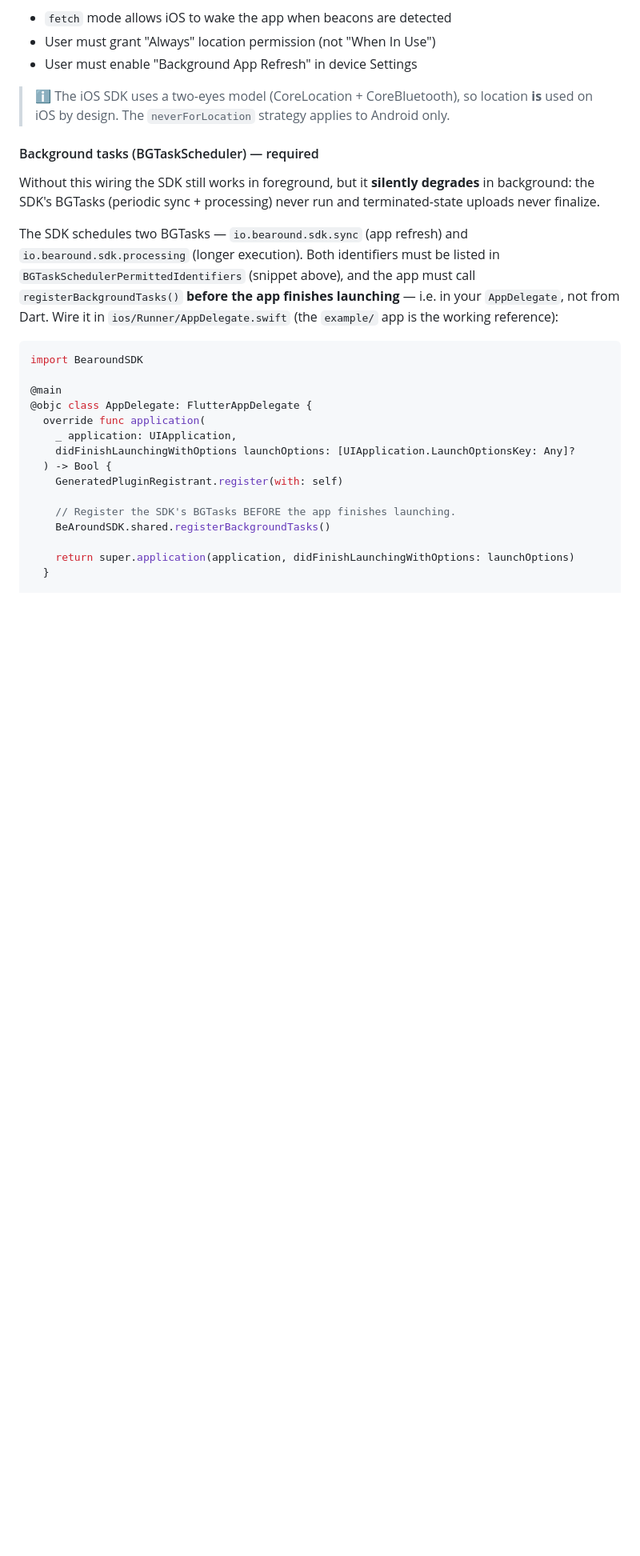
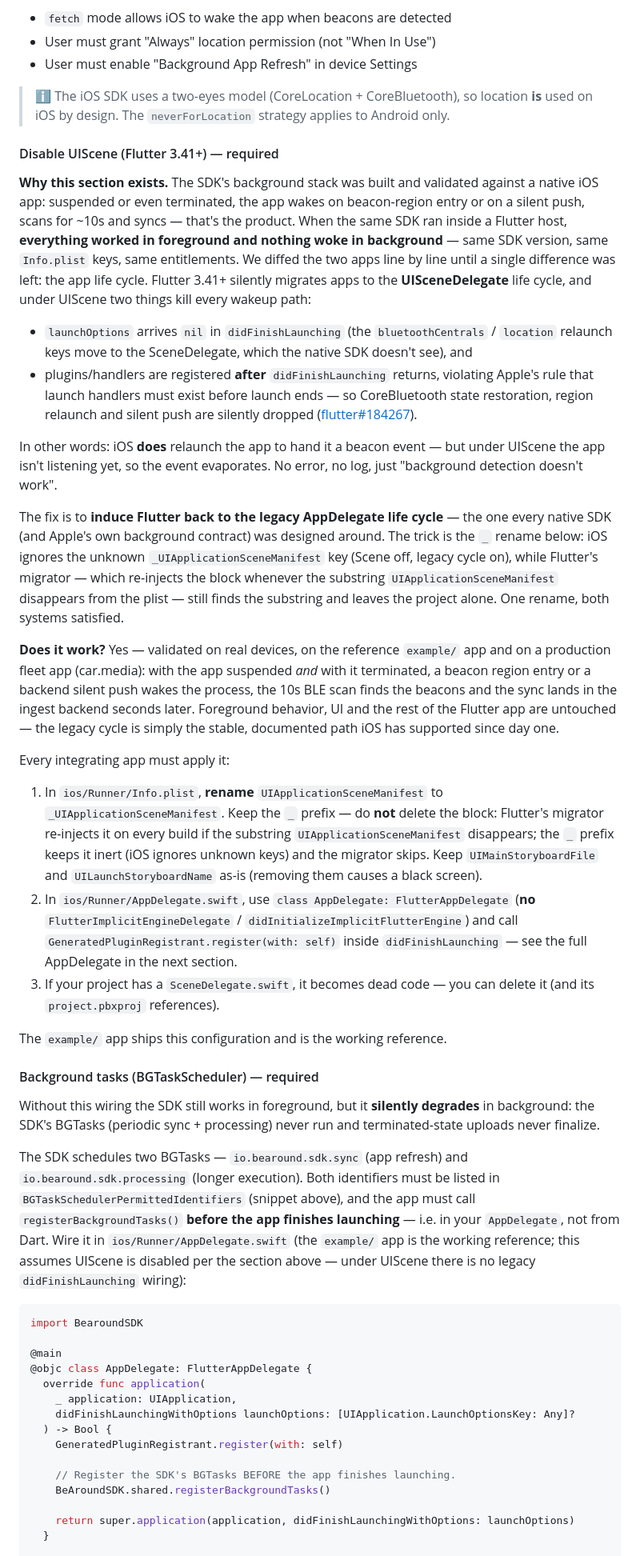
Before and after one commit to Bearound/bearound-flutter-sdk, a Markdown page: README.md, the part around one of its changes. Shown at 80% size. GitHub-like rendering; blank space fills up the shorter version.

Commit message:
docs(ios): document the required UIScene-disable + background wakeup setup (#39)
The example/ app already ships the fix (renamed _UIApplicationSceneManifest,
legacy FlutterAppDelegate with GeneratedPluginRegistrant in didFinishLaunching,
no SceneDelegate, BGTask registration, silent-push handler) — this adds the
README section that explains WHY it's required and how to replicate it.

Flutter 3.41+ silently migrates apps to the UISceneDelegate life cycle, under
which launchOptions arrive nil and launch handlers register after
didFinishLaunching returns — so CoreBluetooth state restoration, beacon-region
relaunch and silent push are dropped with no error (flutter#184267). Background
detection just "doesn't work". The fix induces the legacy AppDelegate cycle via
the `_UIApplicationSceneManifest` rename (inert to iOS, still matched by
Flutter's migrator so it isn't re-injected). Validated on device + car.media.

Docs-only; the example config it documents is already on main.

Co-authored-by: Claude Opus 4.8 (1M context) <noreply@anthropic.com>

````diff
--- a/README.md
+++ b/README.md
@@ -147,6 +147,57 @@ Add the following to `ios/Runner/Info.plist`:
 
 > ℹ️ The iOS SDK uses a two-eyes model (CoreLocation + CoreBluetooth), so location **is** used on iOS by design. The `neverForLocation` strategy applies to Android only.
 
+#### Disable UIScene (Flutter 3.41+) — required
+
+**Why this section exists.** The SDK's background stack was built and validated against a
+native iOS app: suspended or even terminated, the app wakes on beacon-region entry or on a
+silent push, scans for ~10s and syncs — that's the product. When the same SDK ran inside a
+Flutter host, **everything worked in foreground and nothing woke in background** — same SDK
+version, same `Info.plist` keys, same entitlements. We diffed the two apps line by line until
+a single difference was left: the app life cycle. Flutter 3.41+ silently migrates apps to the
+**UISceneDelegate** life cycle, and under UIScene two things kill every wakeup path:
+
+- `launchOptions` arrives `nil` in `didFinishLaunching` (the `bluetoothCentrals` / `location`
+  relaunch keys move to the SceneDelegate, which the native SDK doesn't see), and
+- plugins/handlers are registered **after** `didFinishLaunching` returns, violating Apple's rule
+  that launch handlers must exist before launch ends — so CoreBluetooth state restoration,
+  region relaunch and silent push are silently dropped ([flutter#184267](https://github.com/flutter/flutter/issues/184267)).
+
+In other words: iOS **does** relaunch the app to hand it a beacon event — but under UIScene the
+app isn't listening yet, so the event evaporates. No error, no log, just "background detection
+doesn't work".
+
+The fix is to **induce Flutter back to the legacy AppDelegate life cycle** — the one every
+native SDK (and Apple's own background contract) was designed around. The trick is the `_`
+rename below: iOS ignores the unknown `_UIApplicationSceneManifest` key (Scene off, legacy cycle
+on), while Flutter's migrator — which re-injects the block whenever the substring
+`UIApplicationSceneManifest` disappears from the plist — still finds the substring and leaves
+the project alone. One rename, both systems satisfied.
+
+**Does it work?** Yes — validated on real devices, on the reference `example/` app and on a
+production fleet app (car.media): with the app suspended *and* with it terminated, a beacon
+region entry or a backend silent push wakes the process, the 10s BLE scan finds the beacons and
+the sync lands in the ingest backend seconds later. Foreground behavior, UI and the rest of the
+Flutter app are untouched — the legacy cycle is simply the stable, documented path iOS has
+supported since day one.
+
+Every integrating app must apply it:
+
+1. In `ios/Runner/Info.plist`, **rename** `UIApplicationSceneManifest` to
+   `_UIApplicationSceneManifest`. Keep the `_` prefix — do **not** delete the block: Flutter's
+   migrator re-injects it on every build if the substring `UIApplicationSceneManifest`
+   disappears; the `_` prefix keeps it inert (iOS ignores unknown keys) and the migrator skips.
+   Keep `UIMainStoryboardFile` and `UILaunchStoryboardName` as-is (removing them causes a
+   black screen).
+2. In `ios/Runner/AppDelegate.swift`, use `class AppDelegate: FlutterAppDelegate` (**no**
+   `FlutterImplicitEngineDelegate` / `didInitializeImplicitFlutterEngine`) and call
+   `GeneratedPluginRegistrant.register(with: self)` inside `didFinishLaunching` — see the full
+   AppDelegate in the next section.
+3. If your project has a `SceneDelegate.swift`, it becomes dead code — you can delete it (and
+   its `project.pbxproj` references).
+
+The `example/` app ships this configuration and is the working reference.
+
 #### Background tasks (BGTaskScheduler) — required
 
 Without this wiring the SDK still works in foreground, but it **silently
@@ -158,7 +209,8 @@ The SDK schedules two BGTasks — `io.bearound.sdk.sync` (app refresh) and
 in `BGTaskSchedulerPermittedIdentifiers` (snippet above), and the app must call
 `registerBackgroundTasks()` **before the app finishes launching** — i.e. in your
 `AppDelegate`, not from Dart. Wire it in `ios/Runner/AppDelegate.swift` (the
-`example/` app is the working reference):
+`example/` app is the working reference; this assumes UIScene is disabled per the
+section above — under UIScene there is no legacy `didFinishLaunching` wiring):
 
 ```swift
 import BearoundSDK
````
Also changed, not shown: other parts of README.md (+17 -12 lines).
